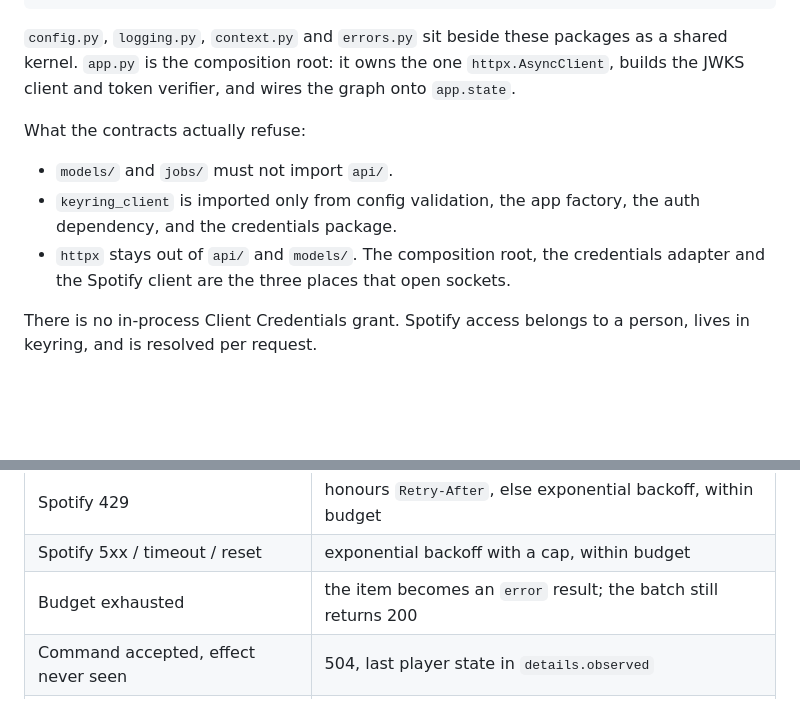
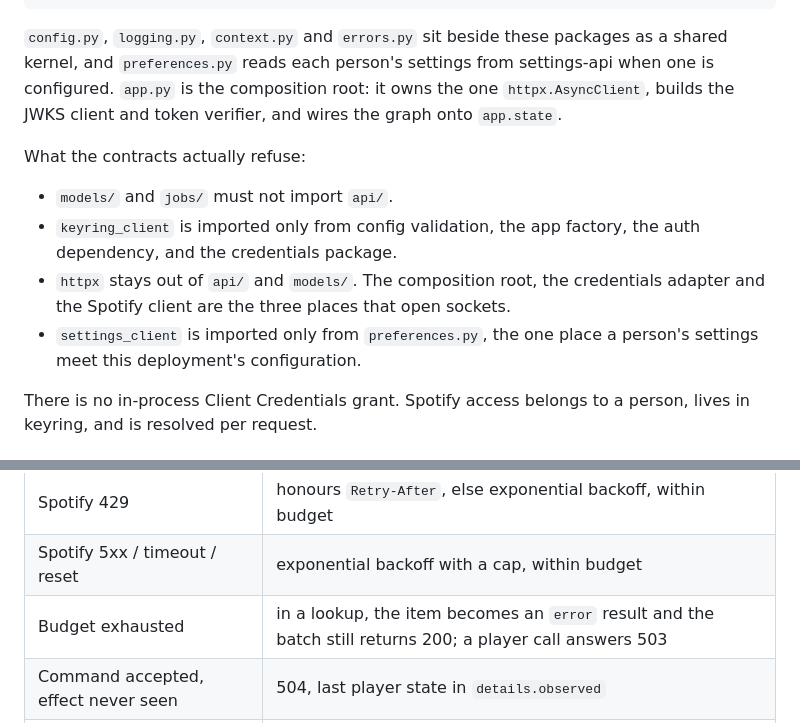
Before and after one commit to tochi-mba/Spotify-api, a Markdown page: docs/architecture.md, 2 parts joined by grey strips. Rendered like a GitHub page; blank space fills up the shorter version.

Commit message:
docs: architecture.md lists all five import contracts
It listed three of the rules the contracts enforce and left out the one
that keeps settings_client inside preferences.py, and it did not mention
preferences.py at all. The failure table also said an exhausted retry
budget always becomes a per-item error with a 200; that is the lookup
path, and a player call answers 503 instead.

````diff
--- a/docs/architecture.md
+++ b/docs/architecture.md
@@ -33,7 +33,8 @@ Identity is delegated to keyring. Direction is enforced by import-linter contrac
 ```
 
 `config.py`, `logging.py`, `context.py` and `errors.py` sit beside these packages as a shared
-kernel. `app.py` is the composition root: it owns the one `httpx.AsyncClient`, builds the
+kernel, and `preferences.py` reads each person's settings from settings-api when one is
+configured. `app.py` is the composition root: it owns the one `httpx.AsyncClient`, builds the
 JWKS client and token verifier, and wires the graph onto `app.state`.
 
 What the contracts actually refuse:
@@ -43,6 +44,8 @@ What the contracts actually refuse:
   dependency, and the credentials package.
 - `httpx` stays out of `api/` and `models/`. The composition root, the credentials adapter and
   the Spotify client are the three places that open sockets.
+- `settings_client` is imported only from `preferences.py`, the one place a person's settings
+  meet this deployment's configuration.
 
 There is no in-process Client Credentials grant. Spotify access belongs to a person, lives in
 keyring, and is resolved per request.
@@ -145,7 +148,7 @@ rotation for everybody. The keys are what this process needs before it can serve
 | Spotify 404 on a player command | 409 `no_active_device` when that is what it means |
 | Spotify 429 | honours `Retry-After`, else exponential backoff, within budget |
 | Spotify 5xx / timeout / reset | exponential backoff with a cap, within budget |
-| Budget exhausted | the item becomes an `error` result; the batch still returns 200 |
+| Budget exhausted | in a lookup, the item becomes an `error` result and the batch still returns 200; a player call answers 503 |
 | Command accepted, effect never seen | 504, last player state in `details.observed` |
 | Anything unanticipated | opaque 500; type and stack in the logs, never the exception's text |
 
````
